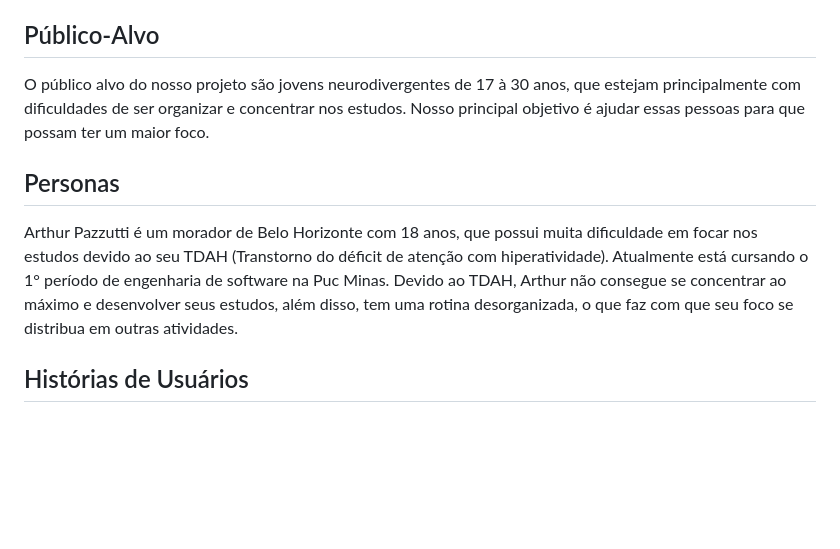
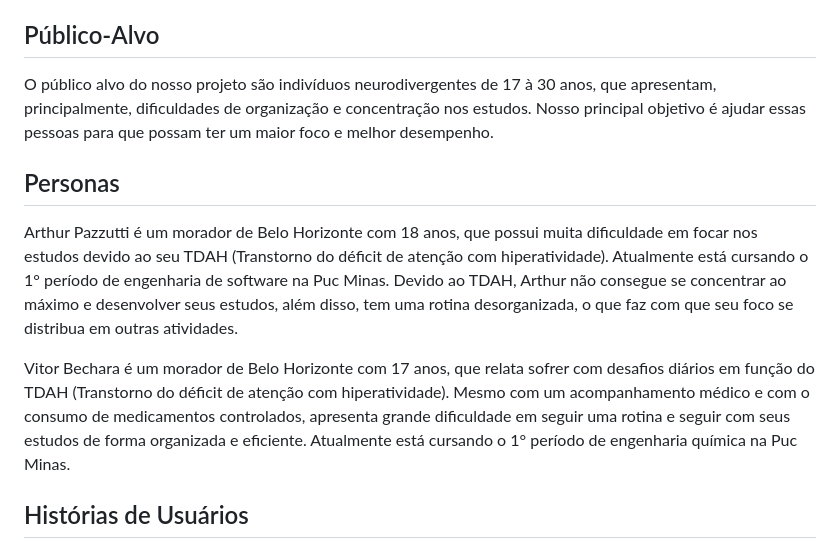
Before and after one commit to ICEI-PUC-Minas-PPLES-TI/plf-es-2024-1-ti1-0385100-inclusao-de-neurodivergentes-tdah, a Markdown page: docs/README.md, the part around the change. Drawn GitHub-style; blank space fills up the shorter version.

```diff
--- a/docs/README.md
+++ b/docs/README.md
@@ -33,11 +33,13 @@ Priorizamos a inclusão de pessoas com neurodivergência em nossa plataforma edu
 
 ## Público-Alvo
 
-O público alvo do nosso projeto são jovens neurodivergentes de 17 à 30 anos, que estejam principalmente com dificuldades de ser organizar e concentrar nos estudos. Nosso principal objetivo é ajudar essas pessoas para que possam ter um maior foco.
+O público alvo do nosso projeto são indivíduos neurodivergentes de 17 à 30 anos, que apresentam, principalmente, dificuldades de organização e concentração nos estudos. Nosso principal objetivo é ajudar essas pessoas para que possam ter um maior foco e melhor desempenho.
 
 ## Personas
 
 Arthur Pazzutti é um morador de Belo Horizonte com 18 anos, que possui muita dificuldade em focar nos estudos devido ao seu TDAH (Transtorno do déficit de atenção com hiperatividade). Atualmente está cursando o 1° período de engenharia de software na Puc Minas.  Devido ao TDAH, Arthur não consegue se concentrar ao máximo e desenvolver seus estudos, além disso, tem uma rotina desorganizada, o que faz com que seu foco se distribua em outras atividades.
+
+Vitor Bechara é um morador de Belo Horizonte com 17 anos, que relata sofrer com desafios diários em função do TDAH (Transtorno do déficit de atenção com hiperatividade). Mesmo com um acompanhamento médico e com o consumo de medicamentos controlados, apresenta grande dificuldade em seguir uma rotina e seguir com seus estudos de forma organizada e eficiente. Atualmente está cursando o 1° período de engenharia química na Puc Minas.
 
 ## Histórias de Usuários
 
```
